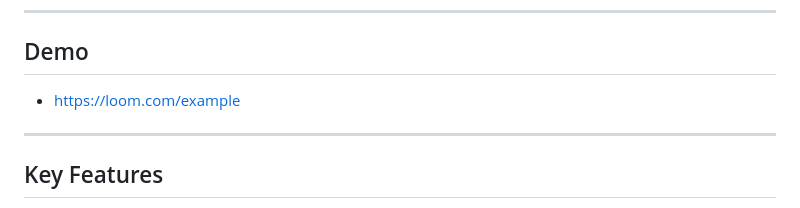
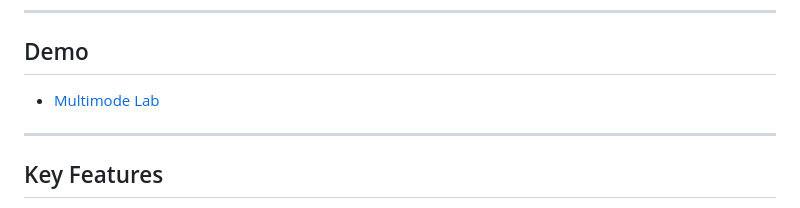
Before and after one commit to miyata09x0084/slide-pilot, a Markdown page: README.md, the part around the change. GitHub-like rendering.

```diff
--- a/README.md
+++ b/README.md
@@ -18,7 +18,7 @@ Multimode Labtは、PDFをスライドとナレーション付き動画へ変換
 
 ##  Demo
 
-- [https://loom.com/example
+- [Multimode Lab
 ](https://slide-pilot-474305.web.app/)
 ---
 
```
